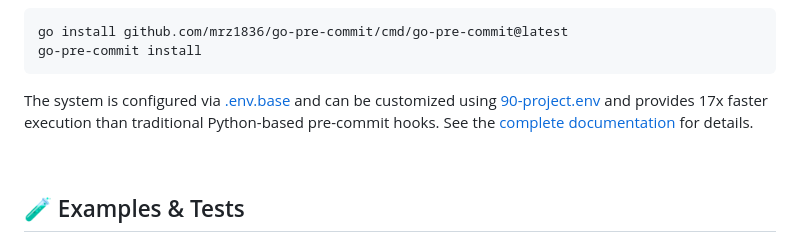
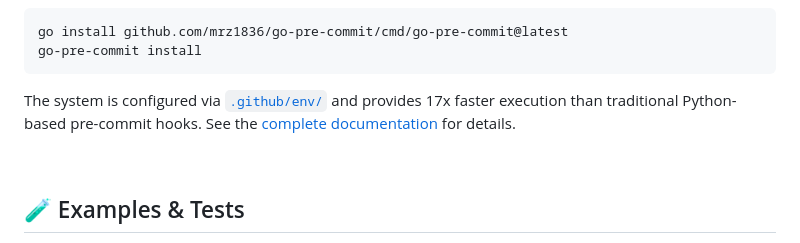
Before and after one commit to mrz1836/go-coverage, a Markdown page: README.md, the part around the change. Drawn GitHub-style; folded sections open.

````diff
--- a/README.md
+++ b/README.md
@@ -447,7 +447,7 @@ go install github.com/mrz1836/go-pre-commit/cmd/go-pre-commit@latest
 go-pre-commit install
 ```
 
-The system is configured via [.env.base](.github/.env.base) and can be customized using [90-project.env](.github/env/90-project.env) and provides 17x faster execution than traditional Python-based pre-commit hooks. See the [complete documentation](http://github.com/mrz1836/go-pre-commit) for details.
+The system is configured via [`.github/env/`](.github/env/README.md) and provides 17x faster execution than traditional Python-based pre-commit hooks. See the [complete documentation](http://github.com/mrz1836/go-pre-commit) for details.
 
 </details>
 
````
Also changed, not shown: docs/configuration.md (+15 -22 lines).
